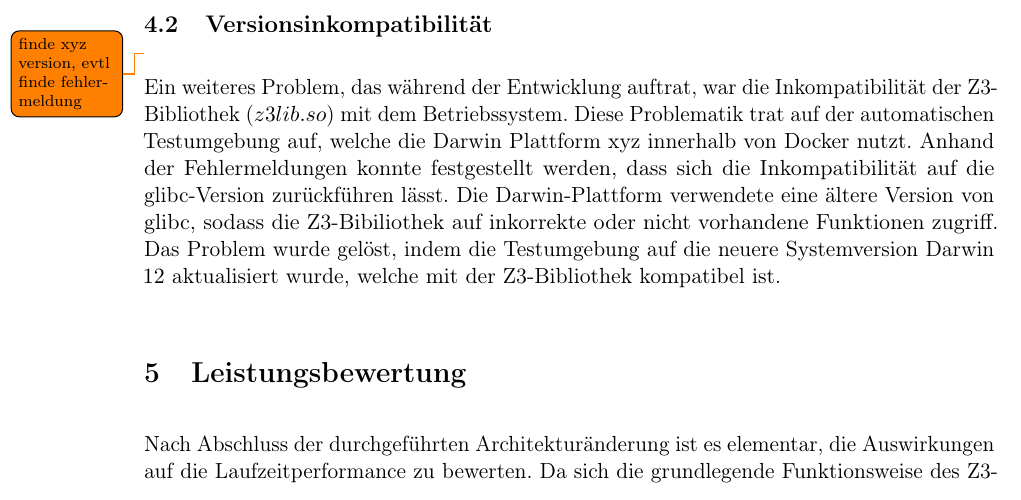
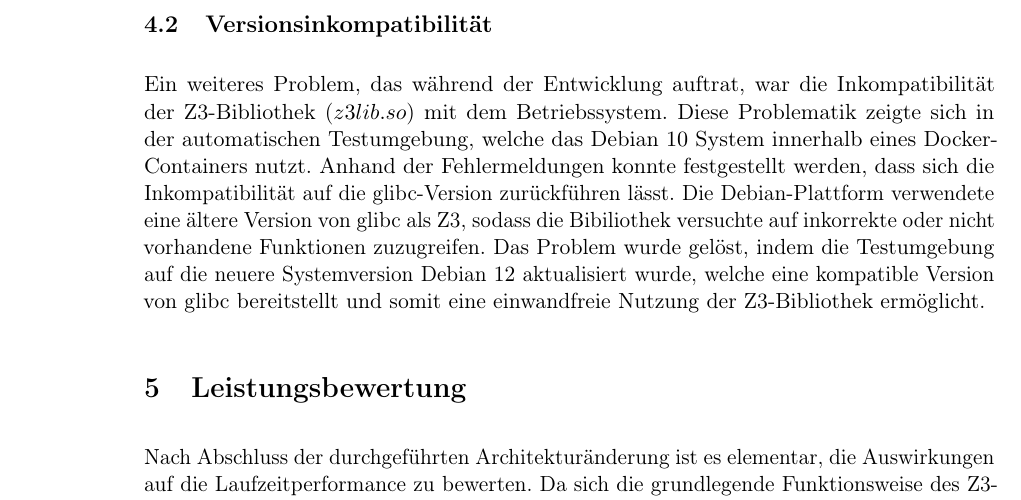
Before and after one commit to SilenZcience/ScientificWork, a LaTeX thesis (BachelorThesis/thesis.tex, which reads BachelorThesis/additional.tex): part of page 34 of 44, cut so that both start at the same text. Compiled offline with pdfLaTeX.

Commit message:
debian10 -> 12

```diff
--- a/BachelorThesis/additional.tex
+++ b/BachelorThesis/additional.tex
@@ -37,9 +37,10 @@ Durch den in Zeile 1 als Kommentar dargestellten Aufruf zur Methode $send\_solve
 Da zum Zeitpunkt der Ausführung der $reset$ Funktion mindestens ein Thread bereits ein Ergebnis berechnet hat, stellt das Unterbrechen der anderen Threads kein Problem dar.
 
 \subsection{Versionsinkompatibilität}
-\todo[]{finde xyz version, evtl finde fehlermeldung}
+
 Ein weiteres Problem, das während der Entwicklung auftrat, war die Inkompatibilität der Z3-Bibliothek ($z3lib.so$) mit dem Betriebssystem.
-Diese Problematik trat auf der automatischen Testumgebung auf, welche die Darwin Plattform xyz innerhalb von Docker nutzt.
+Diese Problematik zeigte sich in der automatischen Testumgebung, welche das Debian $10$ System innerhalb eines Docker-Containers nutzt.
 Anhand der Fehlermeldungen konnte festgestellt werden, dass sich die Inkompatibilität auf die glibc-Version zurückführen lässt.
-Die Darwin-Plattform verwendete eine ältere Version von glibc, sodass die Z3-Bibiliothek auf inkorrekte oder nicht vorhandene Funktionen zugriff.
-Das Problem wurde gelöst, indem die Testumgebung auf die neuere Systemversion Darwin $12$ aktualisiert wurde, welche mit der Z3-Bibliothek kompatibel ist.
+Die Debian-Plattform verwendete eine ältere Version von glibc als Z3, sodass die Bibiliothek versuchte auf inkorrekte oder nicht vorhandene Funktionen zuzugreifen.
+Das Problem wurde gelöst, indem die Testumgebung auf die neuere Systemversion Debian $12$ aktualisiert wurde,
+welche eine kompatible Version von glibc bereitstellt und somit eine einwandfreie Nutzung der Z3-Bibliothek ermöglicht.
```
Also changed, not shown: BachelorThesis/thesis.pdf.
